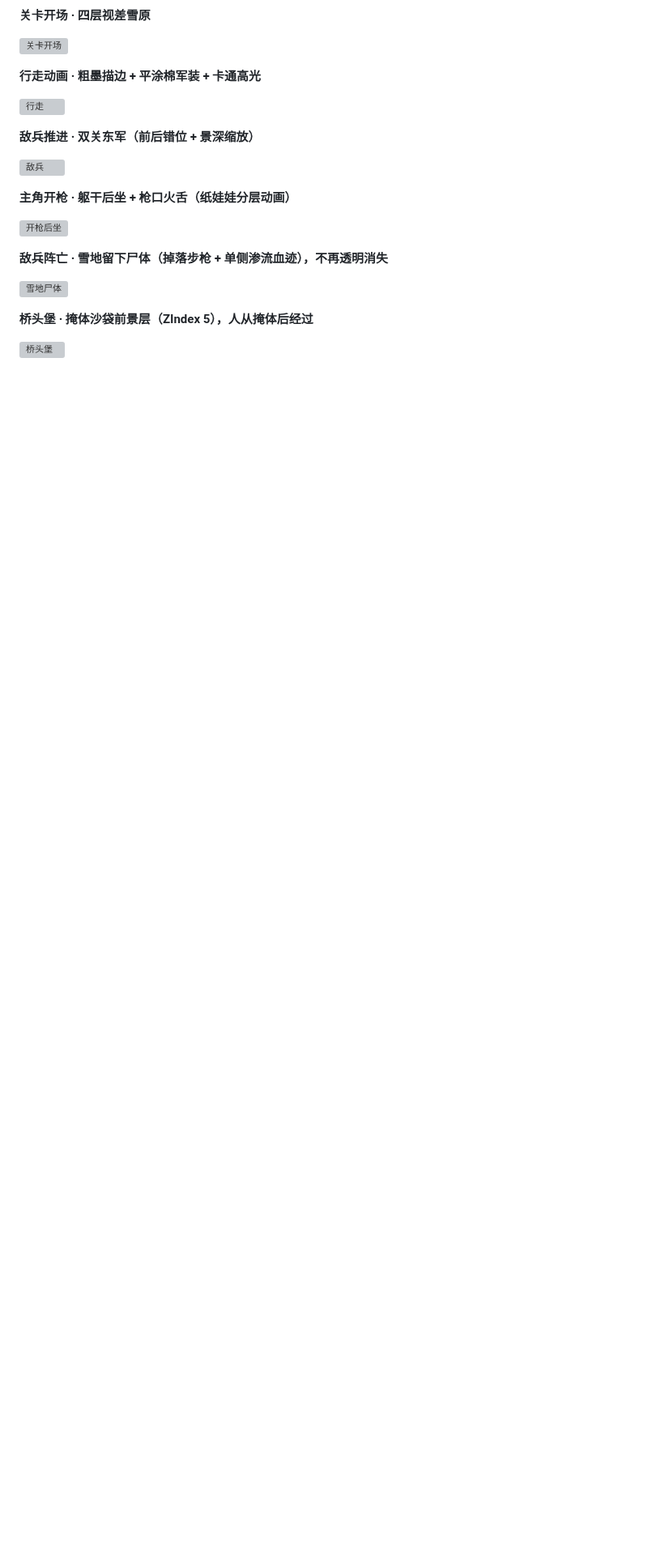
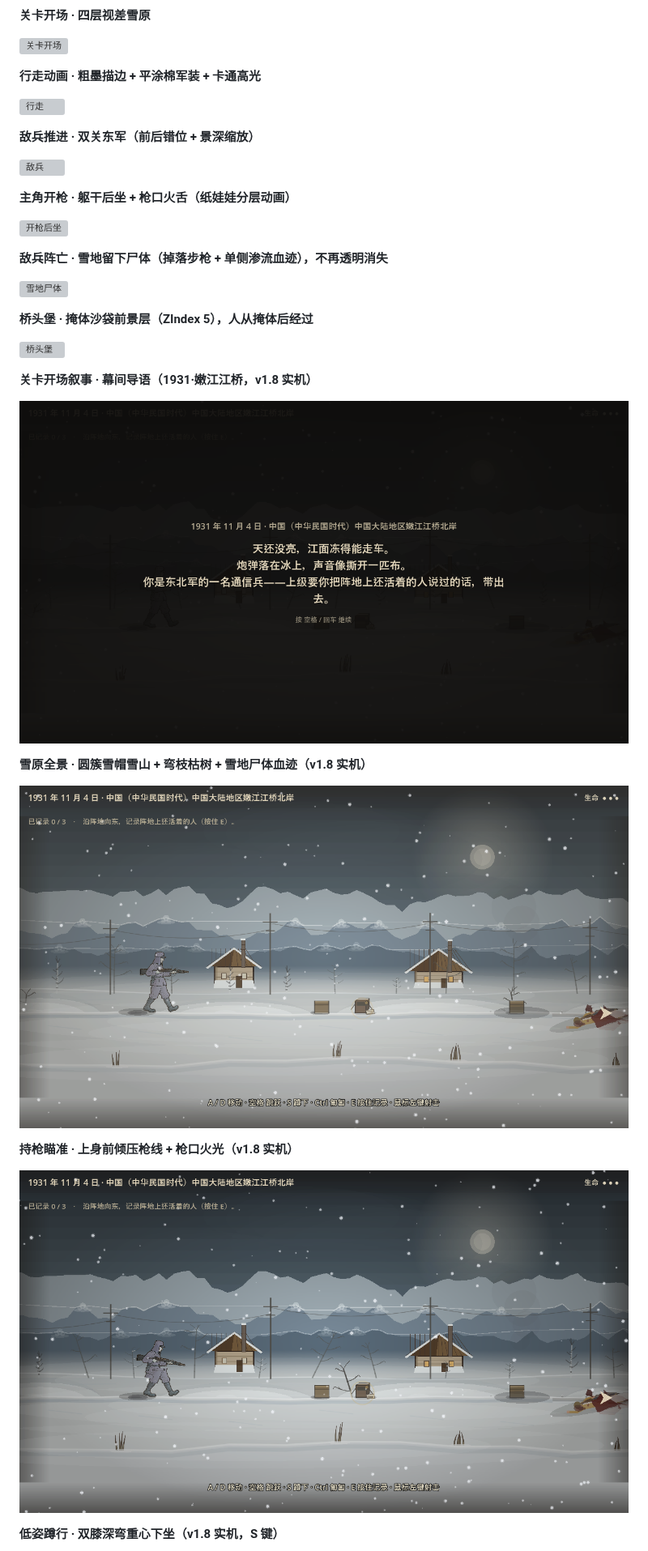
Before and after one commit to nakamura85/witness, a Markdown page: README.md, the part around one of its changes. Shown at 81% size. Rendered like a GitHub page; pictures changed too: docs/screenshots/v30_jq_intro.png (added), docs/screenshots/v31_jq_scene.png (added), docs/screenshots/v32_jq_fire.png (added); blank space fills up the shorter version; grey boxes are pictures that could not be loaded.

```diff
--- a/README.md
+++ b/README.md
@@ -418,3 +453,17 @@ CorpseActor (Node2D)      → Position=尸体地面位置, Rotation=0（不旋
 
 ![桥头堡](docs/screenshots/v22_bridge.png?v=1.7)
 
+**关卡开场叙事 · 幕间导语（1931·嫩江江桥，v1.8 实机）**
+
+![幕间导语](docs/screenshots/v30_jq_intro.png?v=1.9)
+
+**雪原全景 · 圆簇雪帽雪山 + 弯枝枯树 + 雪地尸体血迹（v1.8 实机）**
+
+![雪原全景](docs/screenshots/v31_jq_scene.png?v=1.9)
+
+**持枪瞄准 · 上身前倾压枪线 + 枪口火光（v1.8 实机）**
+
+![持枪瞄准](docs/screenshots/v32_jq_fire.png?v=1.9)
+
+**低姿蹲行 · 双膝深弯重心下坐（v1.8 实机，S 键）**
+
```
Also changed, not shown: other parts of README.md (+41 -0 lines), docs/screenshots/v33_jq_crouch.png (added), docs/screenshots/v34_jq_prone.png (added), 10 other files.
